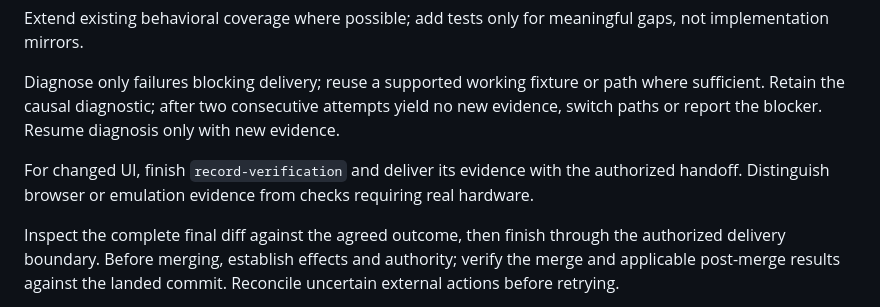
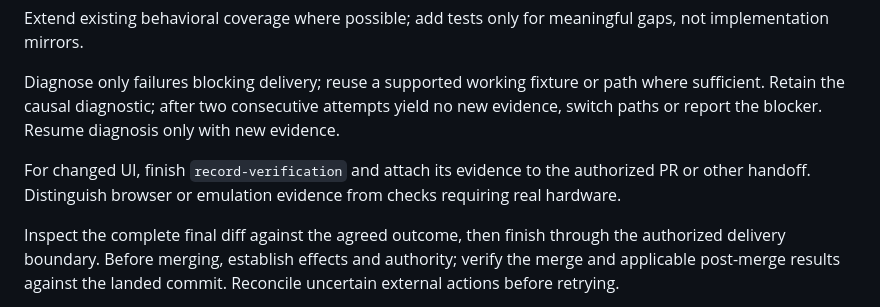
Before and after one commit to khoaHyh/skills, a Markdown page: computa-please/SKILL.md, the part around the change. Rendered like a GitHub page.

Commit message:
docs(skills): attach PR review evidence with gh --attach

```diff
--- a/computa-please/SKILL.md
+++ b/computa-please/SKILL.md
@@ -75,7 +75,7 @@ Extend existing behavioral coverage where possible; add tests only for meaningfu
 
 Diagnose only failures blocking delivery; reuse a supported working fixture or path where sufficient. Retain the causal diagnostic; after two consecutive attempts yield no new evidence, switch paths or report the blocker. Resume diagnosis only with new evidence.
 
-For changed UI, finish `record-verification` and deliver its evidence with the authorized handoff. Distinguish browser or emulation evidence from checks requiring real hardware.
+For changed UI, finish `record-verification` and attach its evidence to the authorized PR or other handoff. Distinguish browser or emulation evidence from checks requiring real hardware.
 
 Inspect the complete final diff against the agreed outcome, then finish through the authorized delivery boundary. Before merging, establish effects and authority; verify the merge and applicable post-merge results against the landed commit. Reconcile uncertain external actions before retrying.
 
```
Also changed, not shown: record-verification/SKILL.md (+1 -1 lines).
